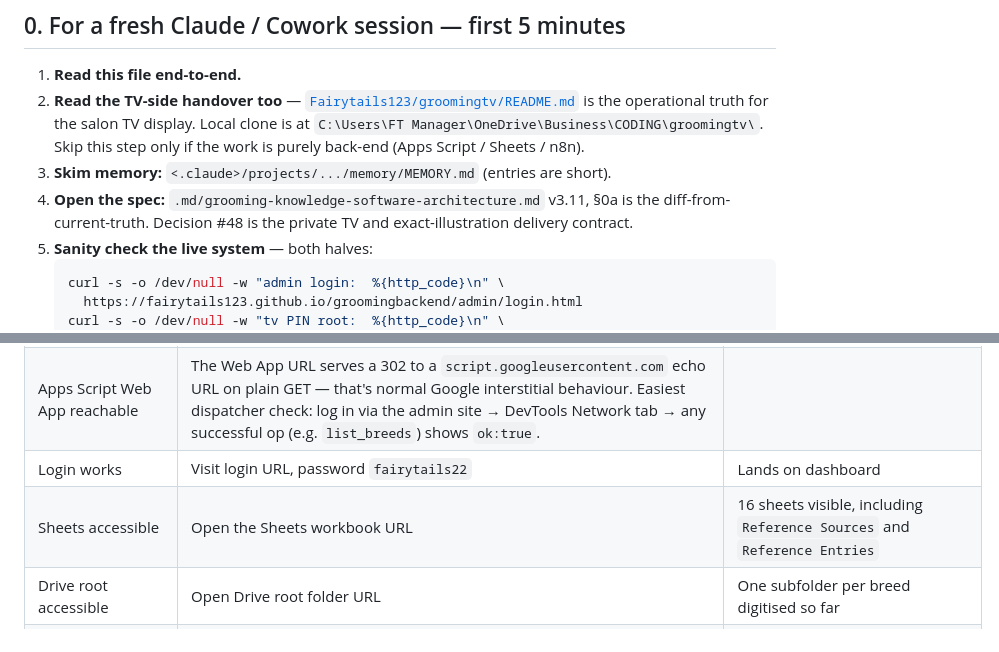
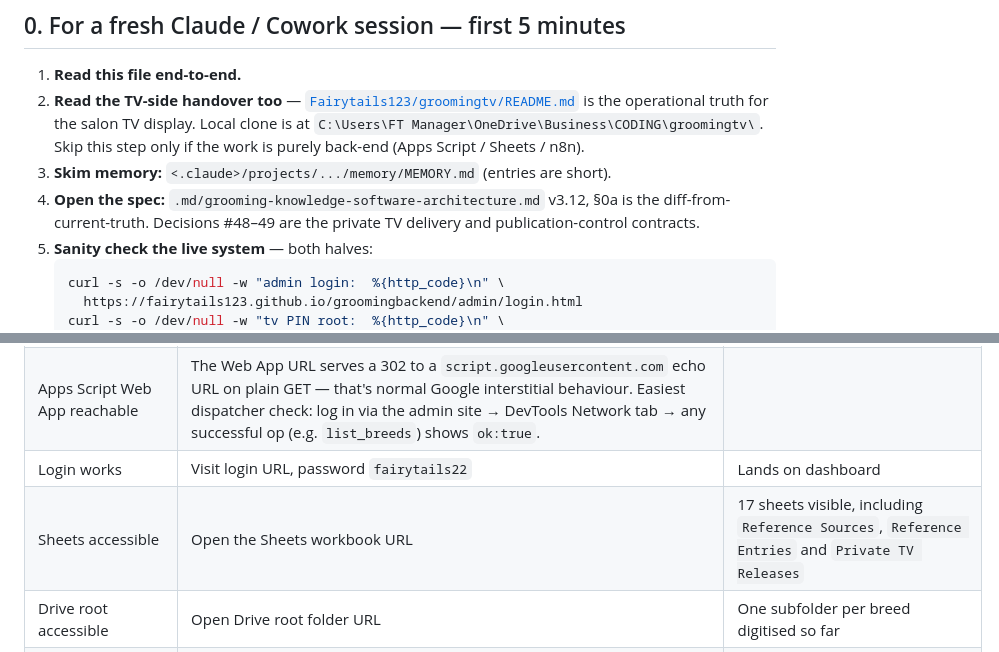
Before and after one commit to Fairytails123/groomingbackend, a Markdown page: docs/HANDOVER.md, 2 parts joined by grey strips. GitHub-like rendering.

````diff
--- a/docs/HANDOVER.md
+++ b/docs/HANDOVER.md
@@ -61,7 +71,7 @@ After v8: PRF-001 (Miniature Schnauzer / Pet Groom) extracted 14 vision findings
    `C:\Users\FT Manager\OneDrive\Business\CODING\groomingtv\`. Skip this
    step only if the work is purely back-end (Apps Script / Sheets / n8n).
 3. **Skim memory:** `<.claude>/projects/.../memory/MEMORY.md` (entries are short).
-4. **Open the spec:** `.md/grooming-knowledge-software-architecture.md` v3.11, §0a is the diff-from-current-truth. Decision #48 is the private TV and exact-illustration delivery contract.
+4. **Open the spec:** `.md/grooming-knowledge-software-architecture.md` v3.12, §0a is the diff-from-current-truth. Decisions #48–49 are the private TV delivery and publication-control contracts.
 5. **Sanity check the live system** — both halves:
    ```bash
    curl -s -o /dev/null -w "admin login:  %{http_code}\n" \
@@ -319,7 +329,7 @@ The breed working screen was redesigned same-day to an Apple-inspired layout via
 | Index.json live (TV search) | `curl -s https://fairytails123.github.io/groomingbackend/public/index.json \| jq '.breeds \| length'` | At least `1` |
 | Apps Script Web App reachable | The Web App URL serves a 302 to a `script.googleusercontent.com` echo URL on plain GET — that's normal Google interstitial behaviour. Easiest dispatcher check: log in via the admin site → DevTools Network tab → any successful op (e.g. `list_breeds`) shows `ok:true`. |
 | Login works | Visit login URL, password `fairytails22` | Lands on dashboard |
-| Sheets accessible | Open the Sheets workbook URL | 16 sheets visible, including `Reference Sources` and `Reference Entries` |
+| Sheets accessible | Open the Sheets workbook URL | 17 sheets visible, including `Reference Sources`, `Reference Entries` and `Private TV Releases` |
 | Drive root accessible | Open Drive root folder URL | One subfolder per breed digitised so far |
 | Phase 2 ops registered | Admin site → DevTools Console → `(await fetch("https://script.google.com/macros/s/AKfycby5CU8J-xyCn38ruoe_HdDswRBCNcxXLO9O2AyiiHDt781mwsJzWeyyahySfwjpq4ZL/exec",{method:"POST",headers:{"Content-Type":"text/plain"},body:'{"op":"extract_sections"}'})).json()` | `{ok:false, error:{code:"UNAUTHORIZED",…}}` — op exists, no auth_token. NOT `code:"NOT_FOUND"` (which would mean the OP_REGISTRY isn't picking up the new op). |
 | Public op `log_backlog_hit` reachable | Same console snippet but `body:'{"op":"log_backlog_hit","raw_breed":""}'` | `{ok:false, error:{code:"VALIDATION_FAILED",…}}` — op exists and is public; empty `raw_breed` triggers the validation. NOT `UNAUTHORIZED` (would mean it's not in the public set) and NOT `NOT_FOUND`. |
````
Also changed, not shown: other parts of docs/HANDOVER.md (+15 -5 lines).
